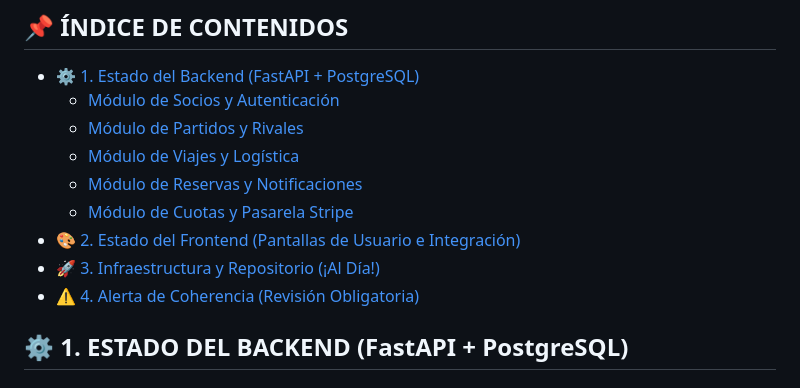
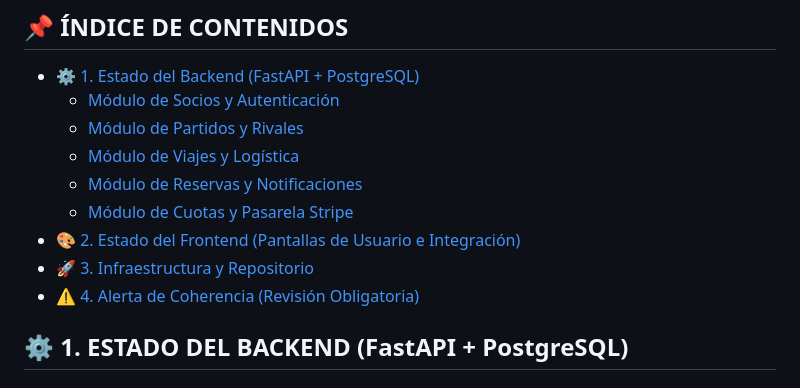
Before and after one commit to rhernandezmy/proyecto-pena-zaragocista, a Markdown page: README.md, the part around the change. GitHub-like rendering.

Commit message:
Terminar Readme.md

```diff
--- a/README.md
+++ b/README.md
@@ -11,7 +11,7 @@ Este archivo actúa como el mapa de ruta definitivo del proyecto para asegurar l
   * [Módulo de Reservas y Notificaciones](#-módulo-de-reservas-y-notificaciones-listo)
   * [Módulo de Cuotas y Pasarela Stripe](#-módulo-de-cuotas-y-pasarela-stripe--en-proceso)
 * [🎨 2. Estado del Frontend (Pantallas de Usuario e Integración)](#-2-estado-del-frontend-pantallas-de-usuario-e-integración)
-* [🚀 3. Infraestructura y Repositorio (¡Al Día!)](#-3-infraestructura-y-repositorio-al-día)
+* [🚀 3. Infraestructura y Repositorio](#-3-infraestructura-y-repositorio-al-día)
 * [⚠️ 4. Alerta de Coherencia (Revisión Obligatoria)](#️-4-alerta-de-coherencia-revisión-obligatoria)
 
 ## ⚙️ 1. ESTADO DEL BACKEND (FastAPI + PostgreSQL)
```
